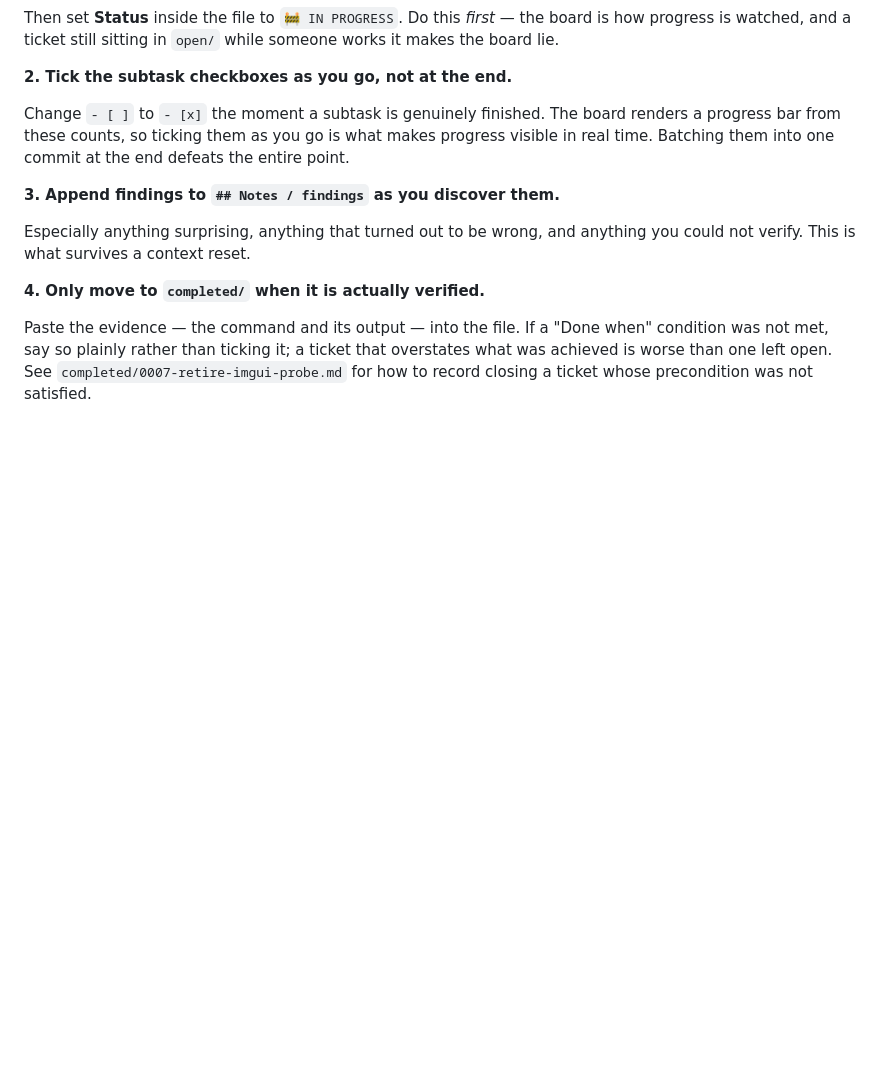
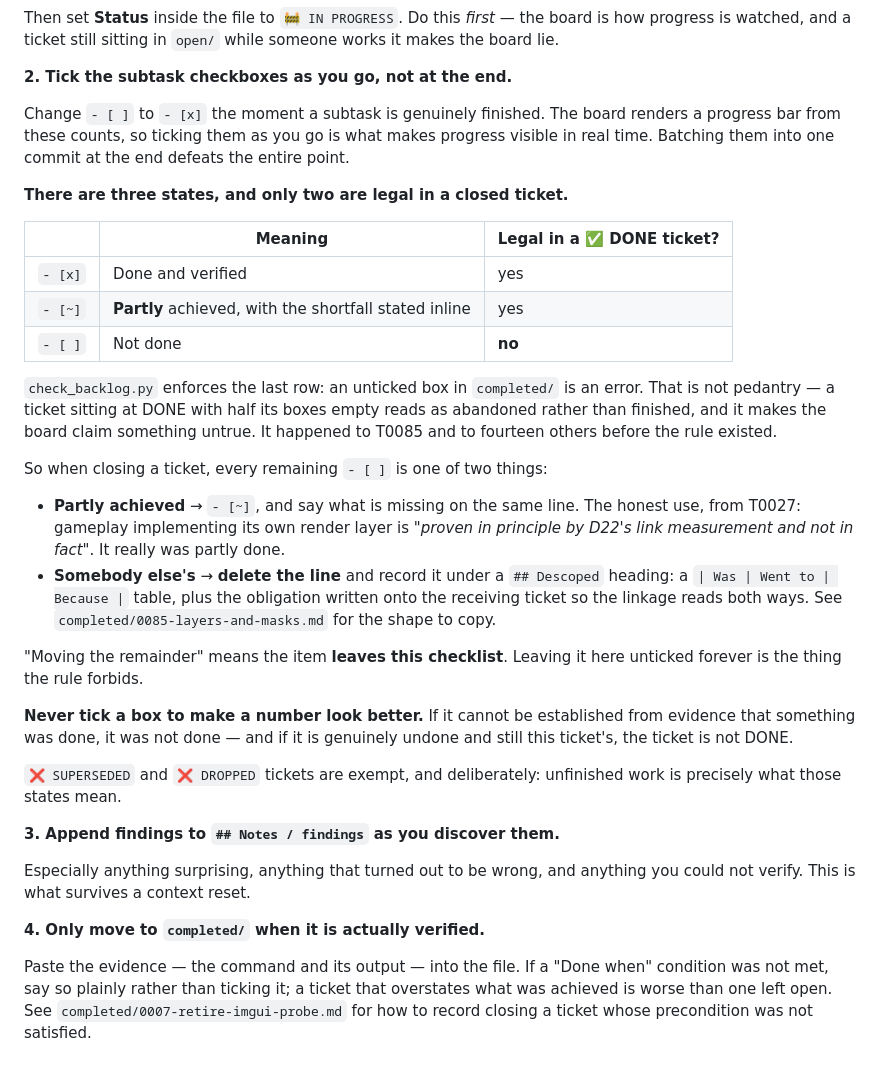
Before and after one commit to ywadi/hollow_point, a Markdown page: claude_documentation/backlog/README.md, the part around the change. Rendered like a GitHub page; blank space fills up the shorter version.

Commit message:
Backlog README: document the checkbox convention the checker now enforces
The sweep that fixed 15 closed tickets left the rule living only in
`check_backlog.py`'s docstring, while the README -- which is what people
actually read -- still said only "change `- [ ]` to `- [x]`". So a contributor
would learn the convention by hitting the checker, which is the wrong order.

Three states, two legal in a closed ticket: `[x]` done, `[~]` partly achieved
with the shortfall stated inline, and `[ ]` never. A remaining `[ ]` at close is
either partial (make it `[~]`) or somebody else's (delete the line, record it
under `## Descoped` with a table, and write the obligation onto the receiving
ticket). Moving the remainder means the item *leaves* the checklist.

Also states the part that matters more than the syntax: never tick a box to make
a number look better, and if something is genuinely undone and still this
ticket's, the ticket is not DONE. SUPERSEDED and DROPPED are exempt, because
unfinished work is what those states mean.

Co-Authored-By: Claude Opus 5 (1M context) <noreply@anthropic.com>

```diff
--- a/claude_documentation/backlog/README.md
+++ b/claude_documentation/backlog/README.md
@@ -261,6 +261,40 @@ renders a progress bar from these counts, so ticking them as you go is what make
 progress visible in real time. Batching them into one commit at the end defeats
 the entire point.
 
+**There are three states, and only two are legal in a closed ticket.**
+
+| | Meaning | Legal in a ✅ DONE ticket? |
+|---|---|---|
+| `- [x]` | Done and verified | yes |
+| `- [~]` | **Partly** achieved, with the shortfall stated inline | yes |
+| `- [ ]` | Not done | **no** |
+
+`check_backlog.py` enforces the last row: an unticked box in `completed/` is an
+error. That is not pedantry — a ticket sitting at DONE with half its boxes empty
+reads as abandoned rather than finished, and it makes the board claim something
+untrue. It happened to T0085 and to fourteen others before the rule existed.
+
+So when closing a ticket, every remaining `- [ ]` is one of two things:
+
+- **Partly achieved** → `- [~]`, and say what is missing on the same line. The
+  honest use, from T0027: gameplay implementing its own render layer is *"proven
+  in principle by D22's link measurement and not in fact"*. It really was partly
+  done.
+- **Somebody else's** → **delete the line** and record it under a
+  `## Descoped` heading: a `| Was | Went to | Because |` table, plus the
+  obligation written onto the receiving ticket so the linkage reads both ways.
+  See `completed/0085-layers-and-masks.md` for the shape to copy.
+
+"Moving the remainder" means the item **leaves this checklist**. Leaving it here
+unticked forever is the thing the rule forbids.
+
+**Never tick a box to make a number look better.** If it cannot be established
+from evidence that something was done, it was not done — and if it is genuinely
+undone and still this ticket's, the ticket is not DONE.
+
+`❌ SUPERSEDED` and `❌ DROPPED` tickets are exempt, and deliberately: unfinished
+work is precisely what those states mean.
+
 **3. Append findings to `## Notes / findings` as you discover them.**
 
 Especially anything surprising, anything that turned out to be wrong, and
```
